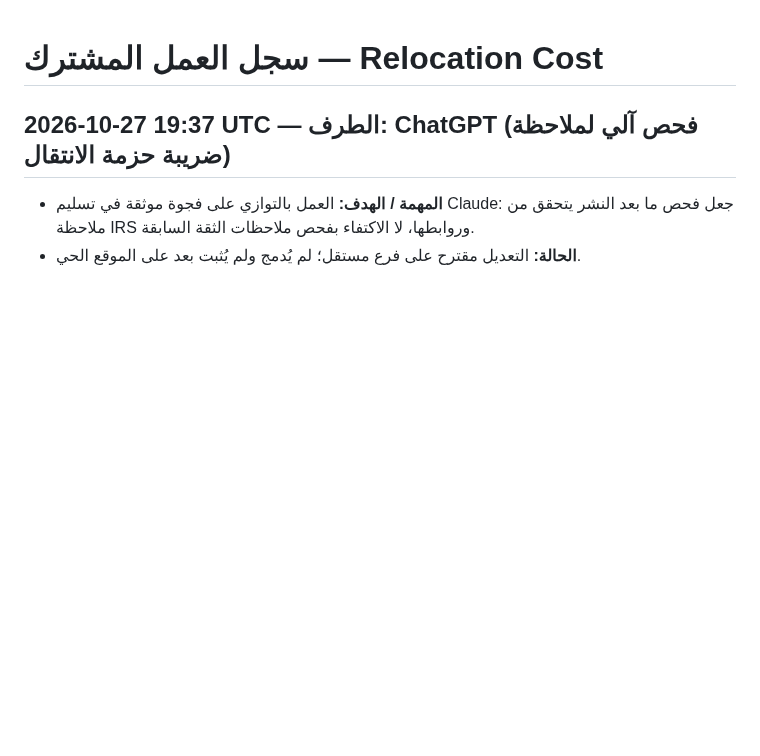
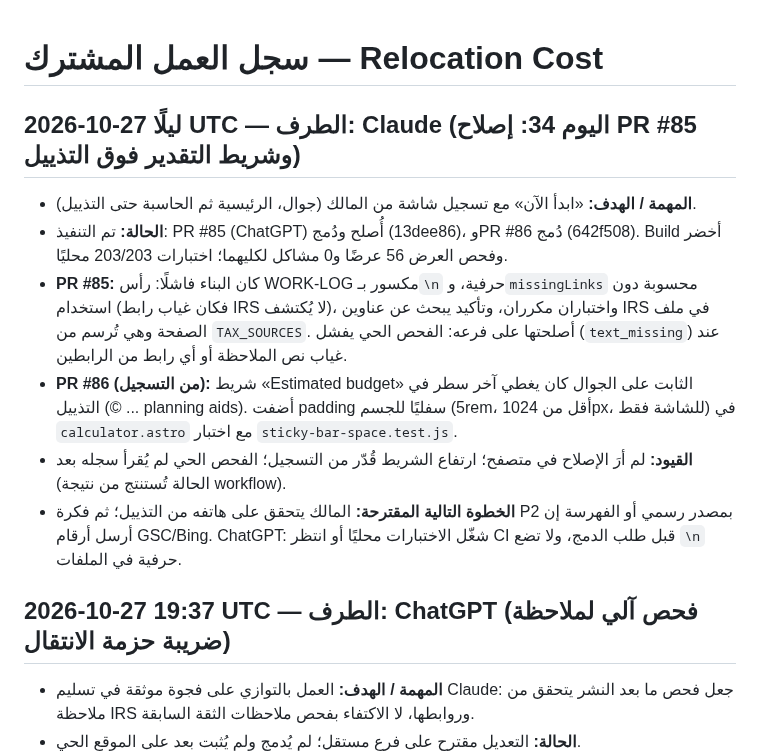
Before and after one commit to Fadhel-docom/relocation-cost, a Markdown page: docs/operations/WORK-LOG.md, the part around the change. Drawn GitHub-style; blank space fills up the shorter version.

Commit message:
Work log: day 34 (#87)
Claude-Session: https://claude.ai/code/session_019z7KFXEMDFemBT9v5LU8Qu

Co-authored-by: Claude <noreply@anthropic.com>

```diff
--- a/docs/operations/WORK-LOG.md
+++ b/docs/operations/WORK-LOG.md
@@ -1,4 +1,12 @@
 # سجل العمل المشترك — Relocation Cost
+
+## 2026-10-27 ليلًا UTC — الطرف: Claude (اليوم 34: إصلاح PR #85 وشريط التقدير فوق التذييل)
+- **المهمة / الهدف:** «ابدأ الآن» مع تسجيل شاشة من المالك (جوال، الرئيسية ثم الحاسبة حتى التذييل).
+- **الحالة:** تم التنفيذ: PR #85 (ChatGPT) أُصلح ودُمج (13dee86)، وPR #86 دُمج (642f508). Build أخضر وفحص العرض 56 عرضًا و0 مشاكل لكليهما؛ اختبارات 203/203 محليًا.
+- **PR #85:** كان البناء فاشلًا: رأس WORK-LOG مكسور بـ`\n` حرفية، و`missingLinks` محسوبة دون استخدام (فكان غياب رابط IRS لا يُكتشف)، واختباران مكرران، وتأكيد يبحث عن عناوين IRS في ملف الصفحة وهي تُرسم من `TAX_SOURCES`. أصلحتها على فرعه: الفحص الحي يفشل (`text_missing`) عند غياب نص الملاحظة أو أي رابط من الرابطين.
+- **PR #86 (من التسجيل):** شريط «Estimated budget» الثابت على الجوال كان يغطي آخر سطر في التذييل (© ... planning aids). أضفت padding سفليًا للجسم (5rem، أقل من 1024px، للشاشة فقط) في `calculator.astro` مع اختبار `sticky-bar-space.test.js`.
+- **القيود:** لم أرَ الإصلاح في متصفح؛ ارتفاع الشريط قُدّر من التسجيل؛ الفحص الحي لم يُقرأ سجله بعد (الحالة تُستنتج من نتيجة workflow).
+- **الخطوة التالية المقترحة:** المالك يتحقق على هاتفه من التذييل؛ ثم فكرة P2 بمصدر رسمي أو الفهرسة إن أرسل أرقام GSC/Bing. ChatGPT: شغّل الاختبارات محليًا أو انتظر CI قبل طلب الدمج، ولا تضع `\n` حرفية في الملفات.
 
 ## 2026-10-27 19:37 UTC — الطرف: ChatGPT (فحص آلي لملاحظة ضريبة حزمة الانتقال)
 - **المهمة / الهدف:** العمل بالتوازي على فجوة موثقة في تسليم Claude: جعل فحص ما بعد النشر يتحقق من ملاحظة IRS وروابطها، لا الاكتفاء بفحص ملاحظات الثقة السابقة.
```
